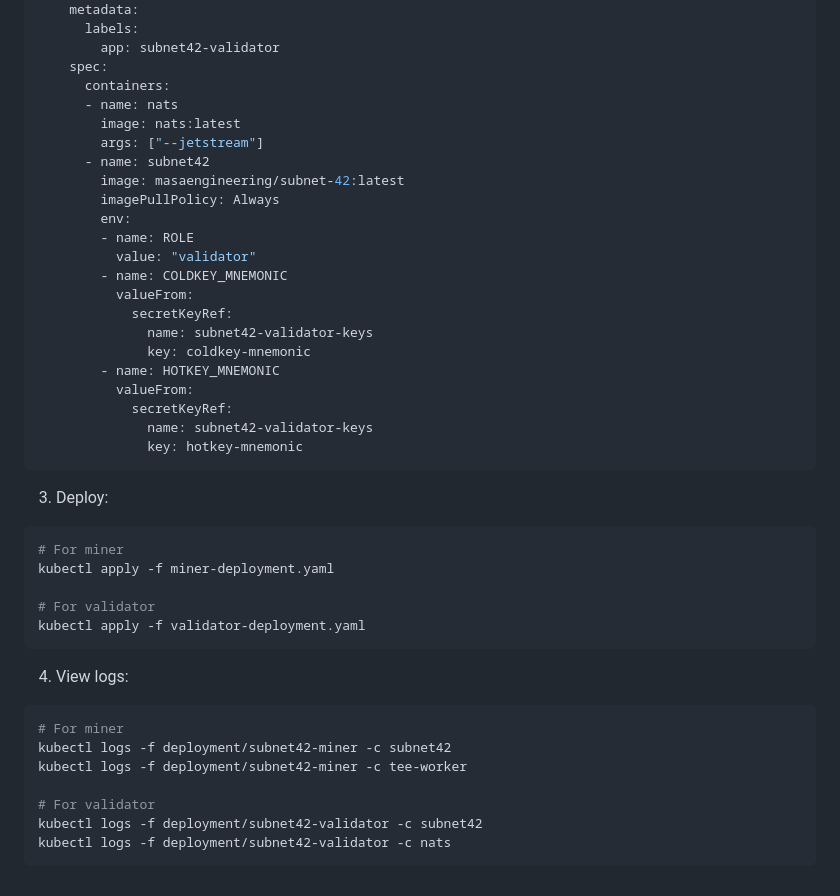
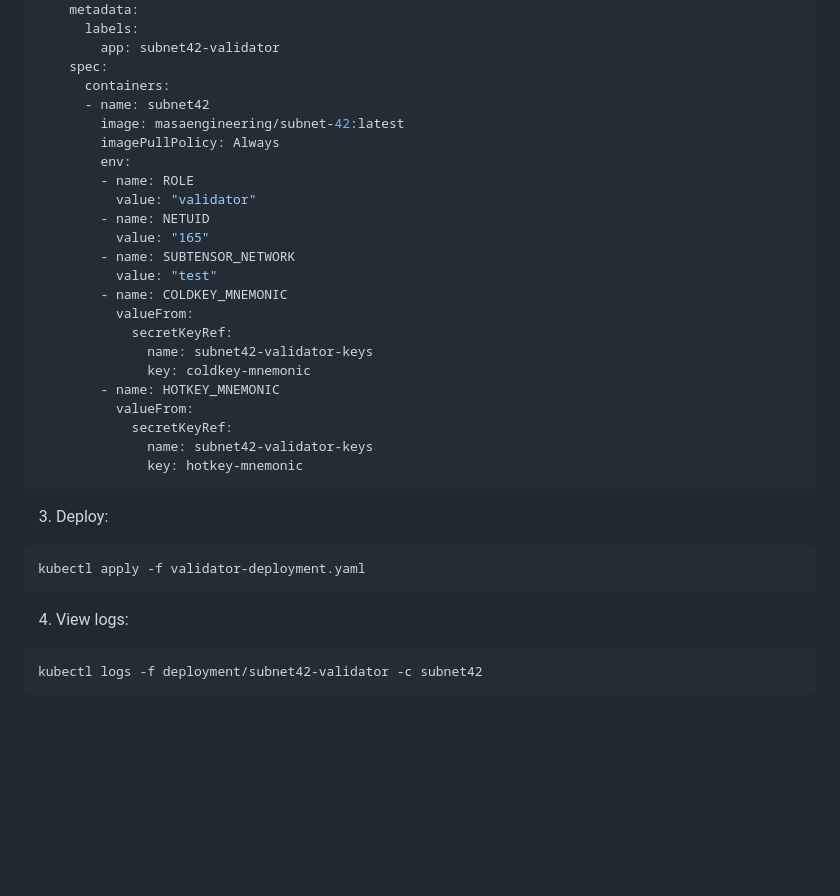
Before and after one commit to masa-finance/subnet-42, a Markdown page: README.md, the part around one of its changes. Rendered like a GitHub page; blank space fills up the shorter version.

````diff
--- a/README.md
+++ b/README.md
@@ -146,15 +128,16 @@ spec:
         app: subnet42-validator
     spec:
       containers:
-      - name: nats
-        image: nats:latest
-        args: ["--jetstream"]
       - name: subnet42
         image: masaengineering/subnet-42:latest
         imagePullPolicy: Always
         env:
         - name: ROLE
           value: "validator"
+        - name: NETUID
+          value: "165"
+        - name: SUBTENSOR_NETWORK
+          value: "test"
         - name: COLDKEY_MNEMONIC
           valueFrom:
             secretKeyRef:
@@ -166,22 +149,13 @@ spec:
               name: subnet42-validator-keys
               key: hotkey-mnemonic
 ```
+
 3. Deploy:
 ```bash
-# For miner
-kubectl apply -f miner-deployment.yaml
-
-# For validator
 kubectl apply -f validator-deployment.yaml
 ```
 
 4. View logs:
 ```bash
-# For miner
-kubectl logs -f deployment/subnet42-miner -c subnet42
-kubectl logs -f deployment/subnet42-miner -c tee-worker
-
-# For validator
 kubectl logs -f deployment/subnet42-validator -c subnet42
-kubectl logs -f deployment/subnet42-validator -c nats
 ```
````
Also changed, not shown: other parts of README.md (+43 -61 lines).
